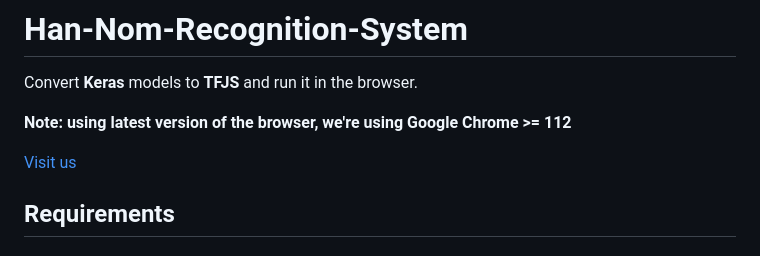
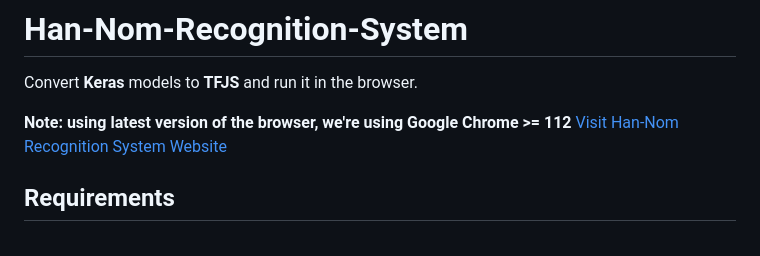
Before and after one commit to dwcminh/Han-Nom-Recognition-System, a Markdown page: README.md, the part around the change. Rendered like a GitHub page.

```diff
--- a/README.md
+++ b/README.md
@@ -2,8 +2,7 @@
 Convert **Keras** models to **TFJS** and run it in the browser.
 
 **Note: using latest version of the browser, we're using Google Chrome >= 112**
-
-[Visit us]([http://210.211.125.36/])
+[Visit Han-Nom Recognition System Website]([http://210.211.125.36/])
 
 ## Requirements
 
```
